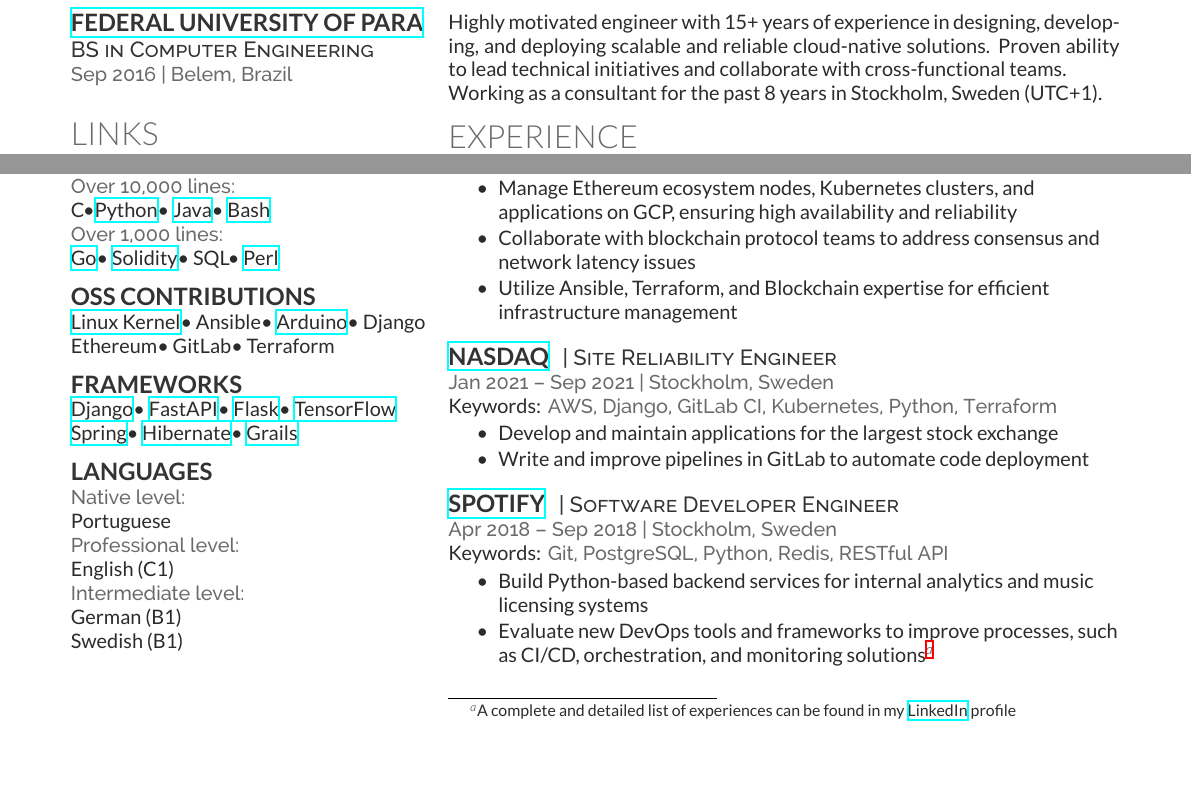
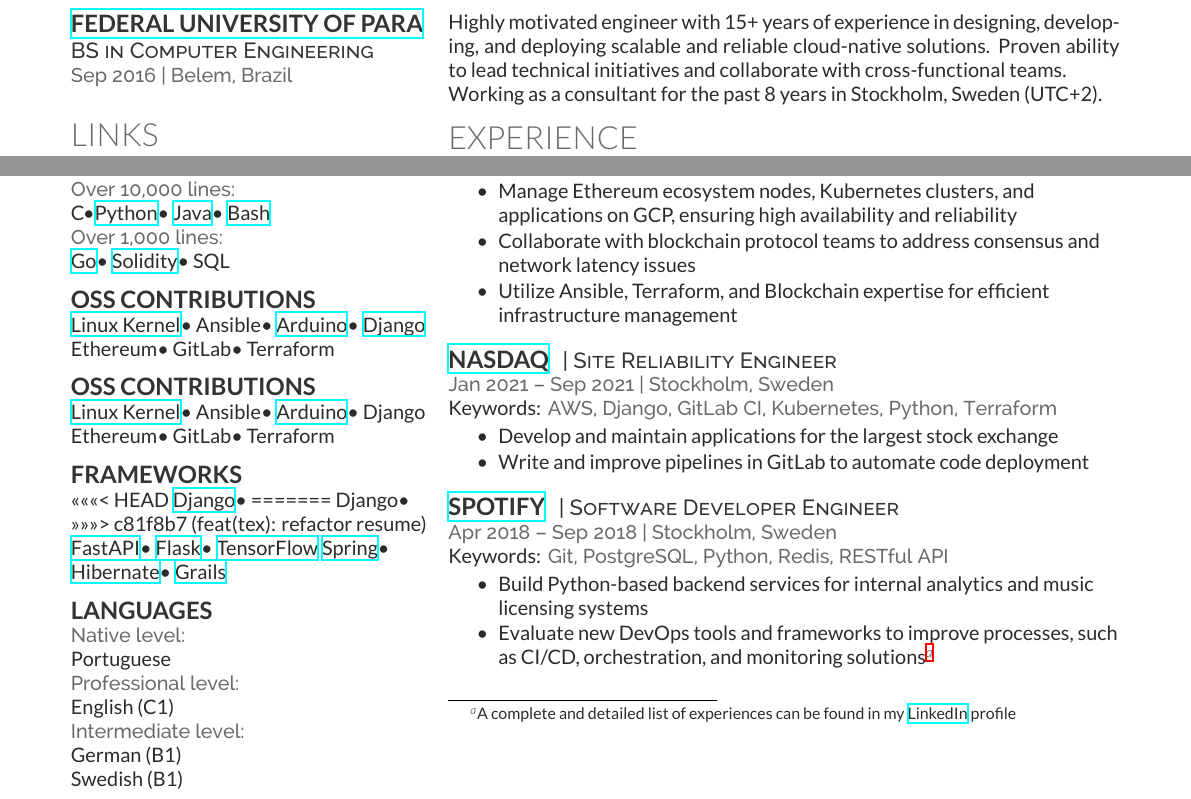
Before and after one commit to willianpaixao/willianpaixao, a LaTeX CV (willianpaixao.tex): two parts of the page before the commit and two parts of page 2 of 2 after it, joined at a grey line, cut so that both start at the same text, the shorter picture padded with empty space. Compiled offline with XeLaTeX.

Commit message:
feat(tex): refactor resume

```diff
--- a/willianpaixao.tex
+++ b/willianpaixao.tex
@@ -163,8 +163,17 @@
 \location{Over 1,000 lines:}
 \href{https://go.dev/}{Go}\textbullet{}
 \href{https://soliditylang.org/}{Solidity}\textbullet{}
-SQL\textbullet{}
-\href{https://www.perl.org/}{Perl}
+SQL
+\sectionsep
+
+\subsection{OSS Contributions}
+\href{https://kernel.org/}{Linux Kernel}\textbullet{}
+Ansible\textbullet{}
+\href{https://www.arduino.cc/}{Arduino}\textbullet{}
+\href{https://www.djangoproject.com/}{Django}\\
+Ethereum\textbullet{}
+GitLab\textbullet{}
+Terraform
 \sectionsep
 
 \subsection{OSS Contributions}
@@ -178,7 +187,11 @@
 \sectionsep
 
 \subsection{Frameworks}
+<<<<<<< HEAD
 \href{https://www.djangoproject.com/}{Django}\textbullet{}
+=======
+Django\textbullet{}
+>>>>>>> c81f8b7 (feat(tex): refactor resume)
 \href{https://fastapi.tiangolo.com/}{FastAPI}\textbullet{}
 \href{https://flask.palletsprojects.com/}{Flask}\textbullet{}
 \href{https://www.tensorflow.org/}{TensorFlow}
@@ -210,7 +223,7 @@
 %%%%%%%%%%%%%%%%%%%%%%%%%%%%%%%%%%%%%%
 \section{Summary}
 Highly motivated engineer with 15+ years of experience in designing, developing, and deploying scalable and reliable cloud-native solutions. Proven ability to lead technical initiatives and collaborate with cross-functional teams.\\
-Working as a consultant for the past 8 years in Stockholm, Sweden (UTC+1).
+Working as a consultant for the past 8 years in Stockholm, Sweden (UTC+2).
 
 %%%%%%%%%%%%%%%%%%%%%%%%%%%%%%%%%%%%%%
 %     EXPERIENCE
```
